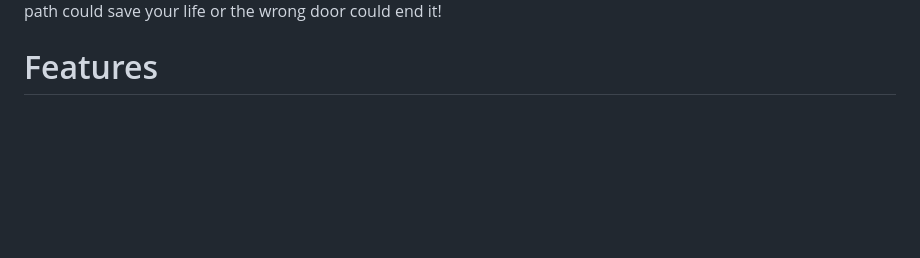
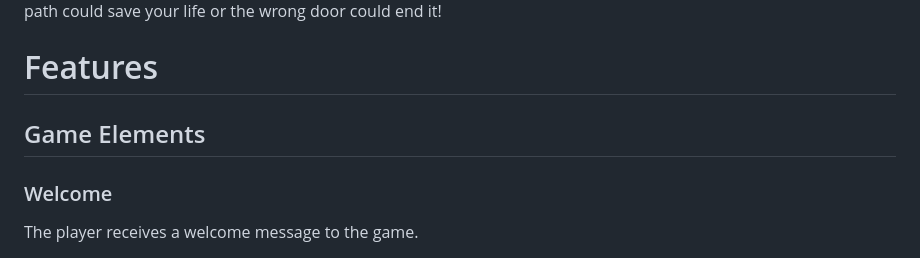
Before and after one commit to dutchmims/The-Next-Adventure, a Markdown page: README.md, the part around one of its changes. Rendered like a GitHub page; blank space fills up the shorter version.

```diff
--- a/README.md
+++ b/README.md
@@ -30,5 +30,10 @@ The Next Adventure is a text based adventure game designed to entertain, keep pl
 
 # Features
 
+## Game Elements
+
+### Welcome
+The player receives a welcome message to the game.
+
 <img width="605" alt="Screenshot 2023-05-12 at 09 44 23" src="https://github.com/dutchmims/The-Next-Adventure/assets/119881922/2d3177d5-60ba-49f2-8db9-a6be5e975134">
 
```
Also changed, not shown: other parts of README.md (+19 -4 lines).
